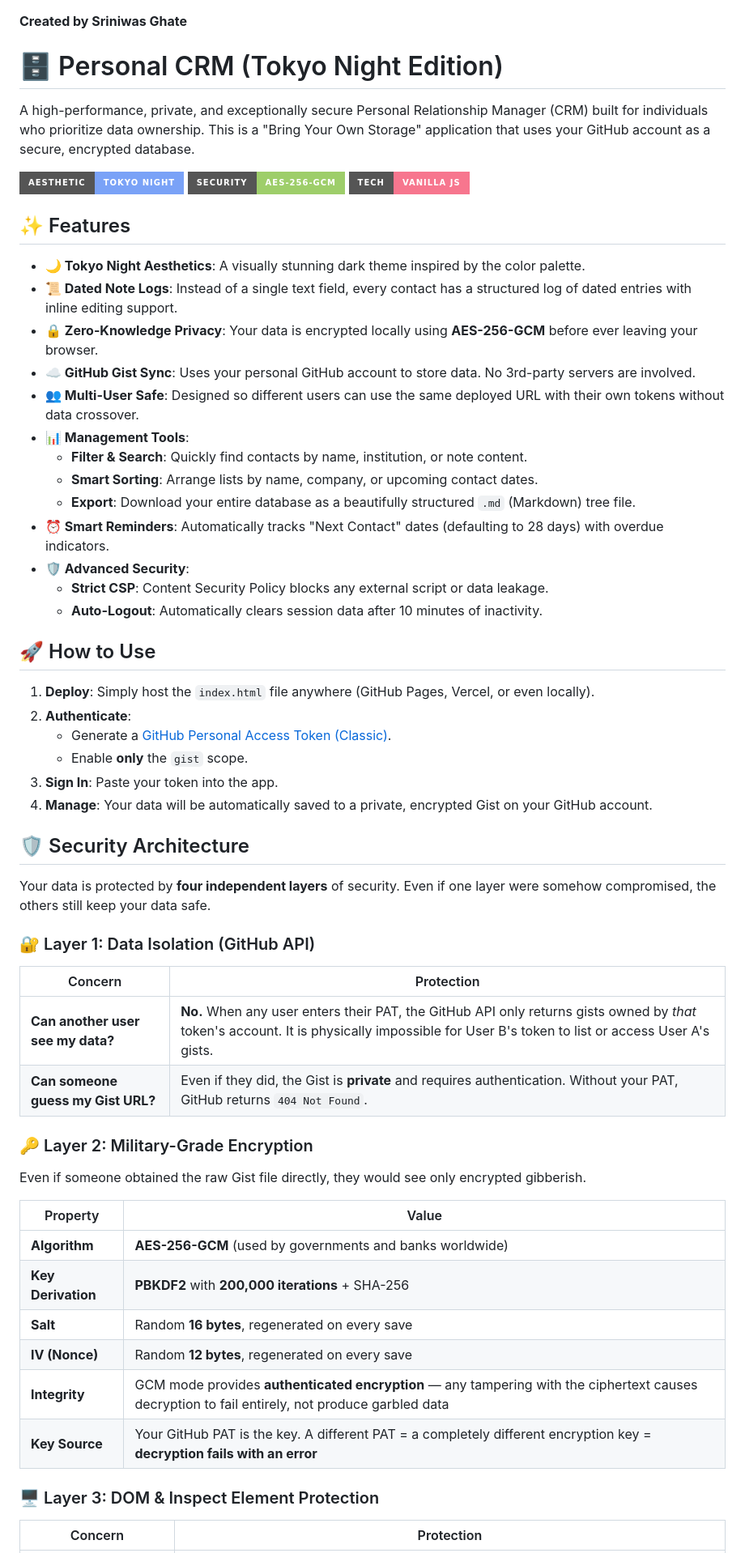
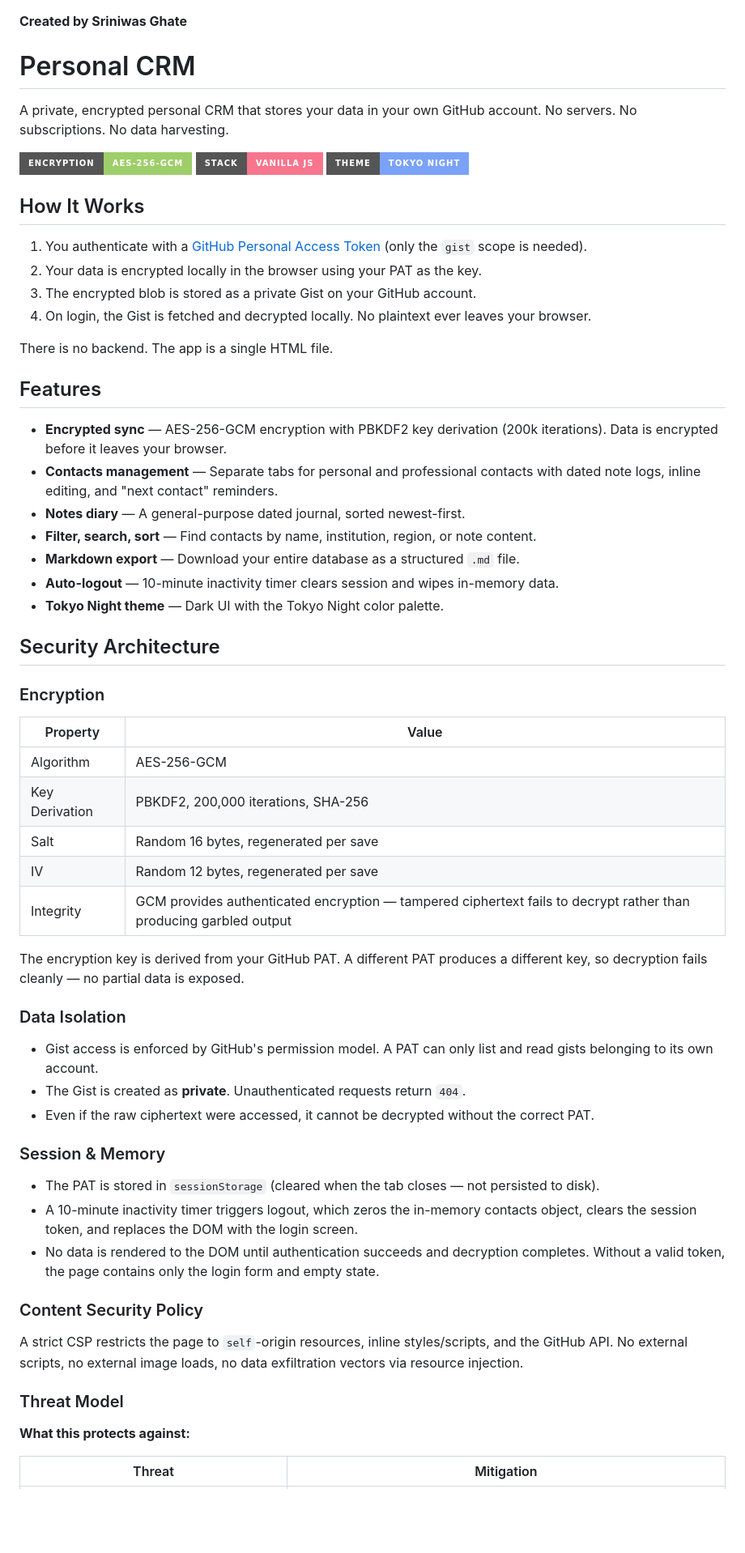
Before and after one commit to sriniwas512/Personal-CRM, a Markdown page: README.md, the part around one of its changes. Shown at 81% size. Rendered like a GitHub page; badges without logos; blank space fills up the shorter version.

Commit message:
Rewrite README: engineer tone, add threat model, remove marketing absolutes

```diff
--- a/README.md
+++ b/README.md
@@ -1,63 +1,66 @@
 **Created by Sriniwas Ghate**
 
-# 🗄️ Personal CRM (Tokyo Night Edition)
+# Personal CRM
 
-A high-performance, private, and exceptionally secure Personal Relationship Manager (CRM) built for individuals who prioritize data ownership. This is a "Bring Your Own Storage" application that uses your GitHub account as a secure, encrypted database.
+A private, encrypted personal CRM that stores your data in your own GitHub account.
+No servers. No subscriptions. No data harvesting.
 
-![Aesthetic](https://img.shields.io/badge/Aesthetic-Tokyo%20Night-7aa2f7?style=for-the-badge)
-![Security](https://img.shields.io/badge/Security-AES--256--GCM-9ece6a?style=for-the-badge)
-![Tech](https://img.shields.io/badge/Tech-Vanilla%20JS-f7768e?style=for-the-badge)
+![Security](https://img.shields.io/badge/Encryption-AES--256--GCM-9ece6a?style=for-the-badge)
+![Tech](https://img.shields.io/badge/Stack-Vanilla%20JS-f7768e?style=for-the-badge)
+![Theme](https://img.shields.io/badge/Theme-Tokyo%20Night-7aa2f7?style=for-the-badge)
 
-## ✨ Features
+## How It Works
 
-- **🌙 Tokyo Night Aesthetics**: A visually stunning dark theme inspired by the color palette.
-- **📜 Dated Note Logs**: Instead of a single text field, every contact has a structured log of dated entries with inline editing support.
-- **🔒 Zero-Knowledge Privacy**: Your data is encrypted locally using **AES-256-GCM** before ever leaving your browser.
-- **☁️ GitHub Gist Sync**: Uses your personal GitHub account to store data. No 3rd-party servers are involved.
-- **👥 Multi-User Safe**: Designed so different users can use the same deployed URL with their own tokens without data crossover.
-- **📊 Management Tools**:
-    - **Filter & Search**: Quickly find contacts by name, institution, or note content.
-    - **Smart Sorting**: Arrange lists by name, company, or upcoming contact dates.
-    - **Export**: Download your entire database as a beautifully structured `.md` (Markdown) tree file.
-- **⏰ Smart Reminders**: Automatically tracks "Next Contact" dates (defaulting to 28 days) with overdue indicators.
-- **🛡️ Advanced Security**:
-    - **Strict CSP**: Content Security Policy blocks any external script or data leakage.
-    - **Auto-Logout**: Automatically clears session data after 10 minutes of inactivity.
+1. You authenticate with a [GitHub Personal Access Token](https://github.com/settings/tokens/new?scopes=gist&description=Personal+CRM) (only the `gist` scope is needed).
+2. Your data is encrypted locally in the browser using your PAT as the key.
+3. The encrypted blob is stored as a private Gist on your GitHub account.
+4. On login, the Gist is fetched and decrypted locally. No plaintext ever leaves your browser.
 
-## 🚀 How to Use
+There is no backend. The app is a single HTML file.
 
-1.  **Deploy**: Simply host the `index.html` file anywhere (GitHub Pages, Vercel, or even locally).
-2.  **Authenticate**:
-    - Generate a [GitHub Personal Access Token (Classic)](https://github.com/settings/tokens/new?scopes=gist&description=Personal+CRM).
-    - Enable **only** the `gist` scope.
-3.  **Sign In**: Paste your token into the app.
-4.  **Manage**: Your data will be automatically saved to a private, encrypted Gist on your GitHub account.
+## Features
 
-## 🛡️ Security Architecture
+- **Encrypted sync** — AES-256-GCM encryption with PBKDF2 key derivation (200k iterations). Data is encrypted before it leaves your browser.
+- **Contacts management** — Separate tabs for personal and professional contacts with dated note logs, inline editing, and "next contact" reminders.
+- **Notes diary** — A general-purpose dated journal, sorted newest-first.
+- **Filter, search, sort** — Find contacts by name, institution, region, or note content.
+- **Markdown export** — Download your entire database as a structured `.md` file.
+- **Auto-logout** — 10-minute inactivity timer clears session and wipes in-memory data.
+- **Tokyo Night theme** — Dark UI with the Tokyo Night color palette.
 
-Your data is protected by **four independent layers** of security. Even if one layer were somehow compromised, the others still keep your data safe.
+## Security Architecture
 
-### 🔐 Layer 1: Data Isolation (GitHub API)
-
-| Concern | Protection |
-|---|---|
-| **Can another user see my data?** | **No.** When any user enters their PAT, the GitHub API only returns gists owned by *that* token's account. It is physically impossible for User B's token to list or access User A's gists. |
-| **Can someone guess my Gist URL?** | Even if they did, the Gist is **private** and requires authentication. Without your PAT, GitHub returns `404 Not Found`. |
-
-### 🔑 Layer 2: Military-Grade Encryption
-
-Even if someone obtained the raw Gist file directly, they would see only encrypted gibberish.
+### Encryption
 
 | Property | Value |
 |---|---|
-| **Algorithm** | **AES-256-GCM** (used by governments and banks worldwide) |
-| **Key Derivation** | **PBKDF2** with **200,000 iterations** + SHA-256 |
-| **Salt** | Random **16 bytes**, regenerated on every save |
-| **IV (Nonce)** | Random **12 bytes**, regenerated on every save |
-| **Integrity** | GCM mode provides **authenticated encryption** — any tampering with the ciphertext causes decryption to fail entirely, not produce garbled data |
-| **Key Source** | Your GitHub PAT is the key. A different PAT = a completely different encryption key = **decryption fails with an error** |
+| Algorithm | AES-256-GCM |
+| Key Derivation | PBKDF2, 200,000 iterations, SHA-256 |
+| Salt | Random 16 bytes, regenerated per save |
+| IV | Random 12 bytes, regenerated per save |
+| Integrity | GCM provides authenticated encryption — tampered ciphertext fails to decrypt rather than producing garbled output |
 
-### 🖥️ Layer 3: DOM & Inspect Element Protection
+The encryption key is derived from your GitHub PAT. A different PAT produces a different key, so decryption fails cleanly — no partial data is exposed.
 
-| Concern | Protection |
+### Data Isolation
+
+- Gist access is enforced by GitHub's permission model. A PAT can only list and read gists belonging to its own account.
+- The Gist is created as **private**. Unauthenticated requests return `404`.
+- Even if the raw ciphertext were accessed, it cannot be decrypted without the correct PAT.
+
+### Session & Memory
+
+- The PAT is stored in `sessionStorage` (cleared when the tab closes — not persisted to disk).
+- A 10-minute inactivity timer triggers logout, which zeros the in-memory contacts object, clears the session token, and replaces the DOM with the login screen.
+- No data is rendered to the DOM until authentication succeeds and decryption completes. Without a valid token, the page contains only the login form and empty state.
+
+### Content Security Policy
+
+A strict CSP restricts the page to `self`-origin resources, inline styles/scripts, and the GitHub API. No external scripts, no external image loads, no data exfiltration vectors via resource injection.
+
+### Threat Model
+
+**What this protects against:**
+
+| Threat | Mitigation |
 |---|---|
```
Also changed, not shown: other parts of README.md (+22 -24 lines).
